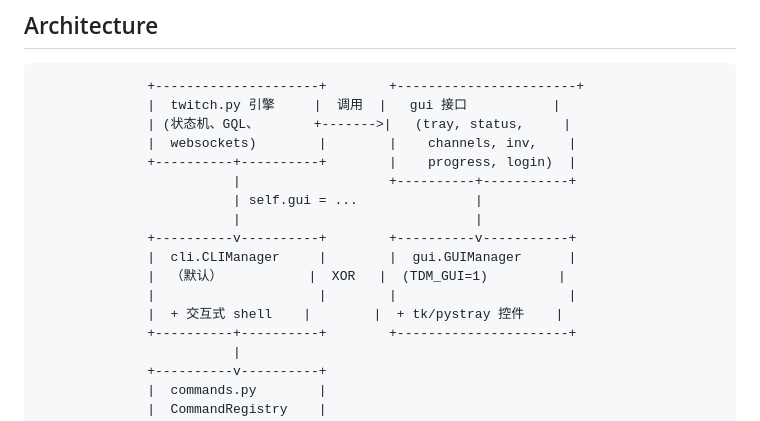
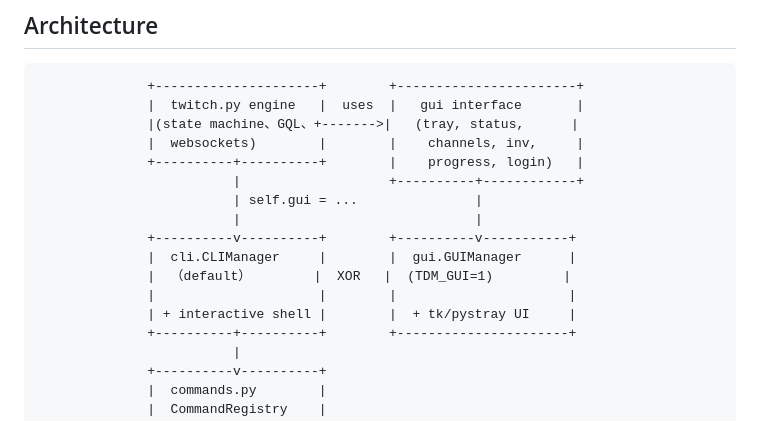
Before and after one commit to LCBRST/TwitchDropsMiner-CLI, a Markdown page: README.md, the part around one of its changes. Rendered like a GitHub page.

````diff
--- a/README.md
+++ b/README.md
@@ -228,18 +228,18 @@ TDM_GUI=1 python main.py      # original GUI
 ## Architecture
 ```
               +---------------------+        +-----------------------+
-              |  twitch.py 引擎     |  调用  |   gui 接口           |
-              | (状态机、GQL、       +------->|   (tray, status,     |
-              |  websockets)        |        |    channels, inv,    |
-              +----------+----------+        |    progress, login)  |
-                         |                   +----------+-----------+
+              |  twitch.py engine   |  uses  |   gui interface       |
+              |(state machine、GQL、+------->|   (tray, status,      |
+              |  websockets)        |        |    channels, inv,     |
+              +----------+----------+        |    progress, login)   |
+                         |                   +----------+------------+
                          | self.gui = ...               |
                          |                              |
               +----------v----------+        +----------v-----------+
               |  cli.CLIManager     |        |  gui.GUIManager      |
-              |  （默认）           |  XOR   |  (TDM_GUI=1)         |
+              |  （default）        |  XOR   |  (TDM_GUI=1)         |
               |                     |        |                      |
-              |  + 交互式 shell    |        |  + tk/pystray 控件    |
+              | + interactive shell |        |  + tk/pystray UI     |
               +----------+----------+        +----------------------+
                          |
               +----------v----------+
````
Also changed, not shown: other parts of README.md (+1 -1 lines).
